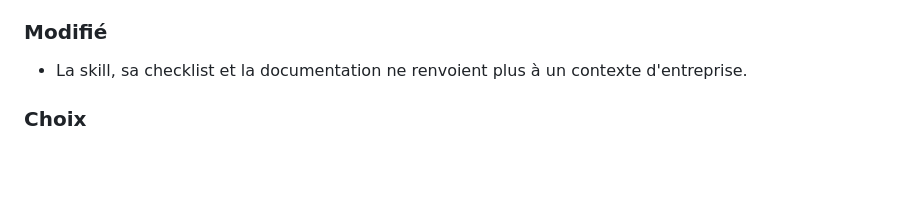
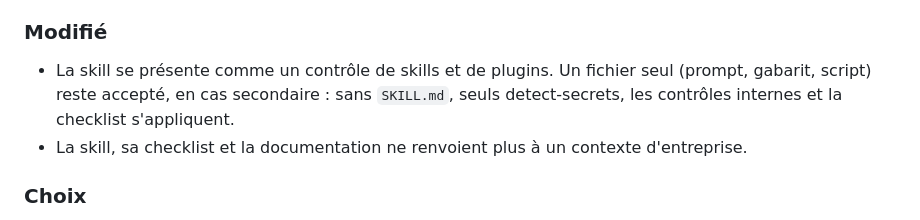
Before and after one commit to LucaTmt/partage-securise, a Markdown page: CHANGELOG.md, the part around the change. Rendered like a GitHub page; blank space fills up the shorter version.

```diff
--- a/CHANGELOG.md
+++ b/CHANGELOG.md
@@ -16,6 +16,7 @@ Les versions suivent le [versionnage sémantique](https://semver.org/lang/fr/) :
 
 ### Modifié
 
+- La skill se présente comme un contrôle de skills et de plugins. Un fichier seul (prompt, gabarit, script) reste accepté, en cas secondaire : sans `SKILL.md`, seuls detect-secrets, les contrôles internes et la checklist s'appliquent.
 - La skill, sa checklist et la documentation ne renvoient plus à un contexte d'entreprise.
 
 ### Choix
```
Also changed, not shown: README.md (+2 -2 lines), plugins/partage-securise/README.md (+2 -2 lines), docs/one-pager.png, 3 other files.
